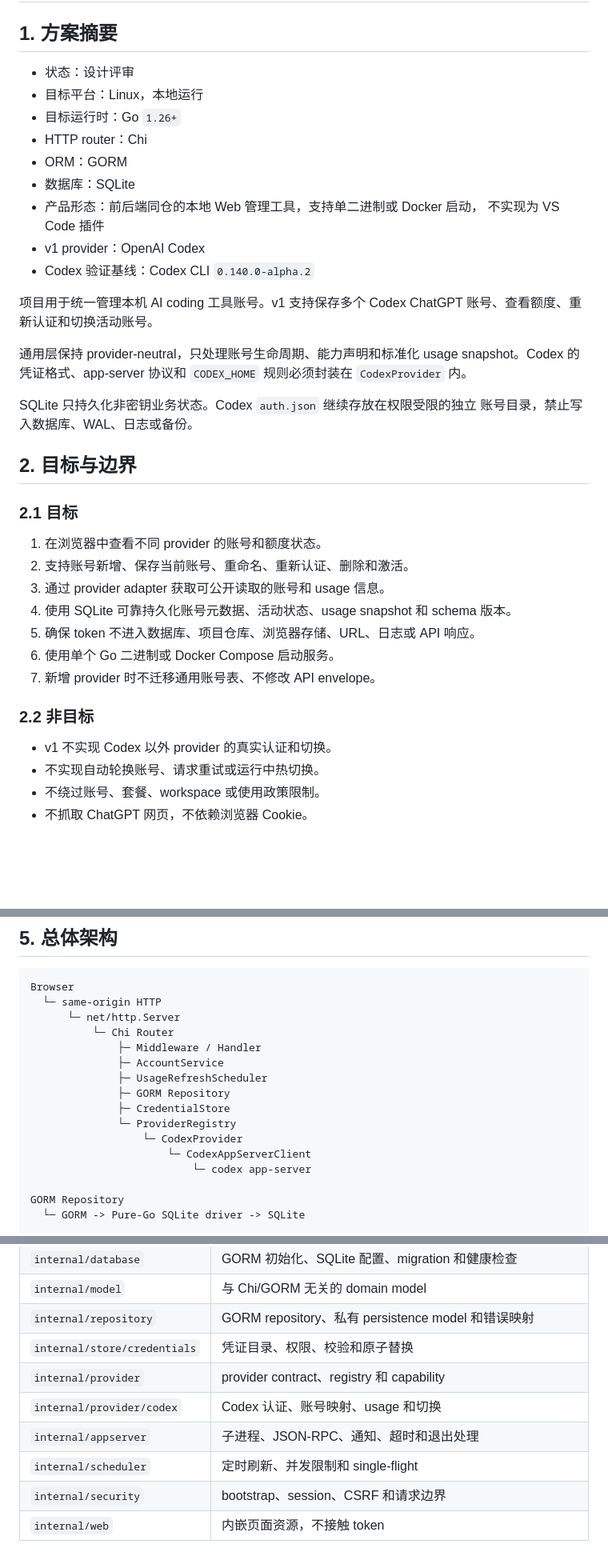
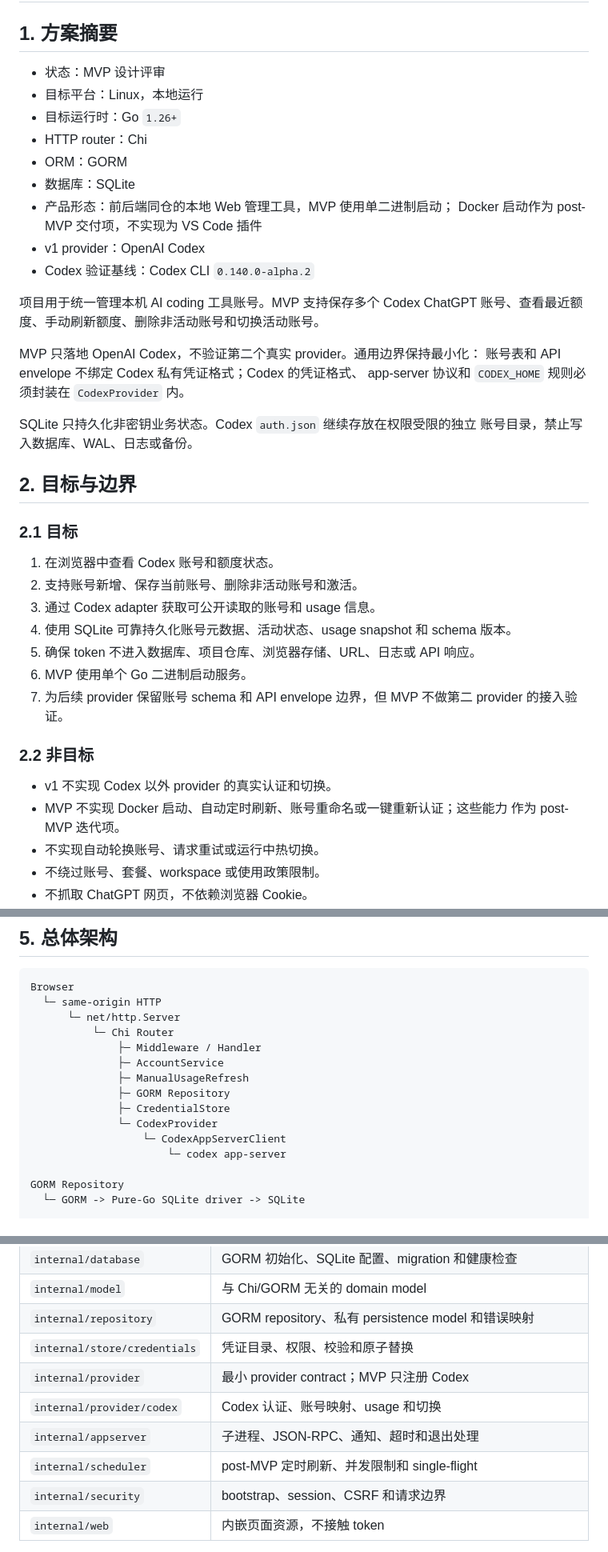
Before and after one commit to lilinzezzzzzz/ai-coding-account-manager, a Markdown page: TECHNICAL_DESIGN.md, 3 parts joined by grey strips. Shown at 80% size. Drawn GitHub-style; blank space fills up the shorter version.

```diff
--- a/TECHNICAL_DESIGN.md
+++ b/TECHNICAL_DESIGN.md
@@ -2,23 +2,23 @@
 
 ## 1. 方案摘要
 
-- 状态：设计评审
+- 状态：MVP 设计评审
 - 目标平台：Linux，本地运行
 - 目标运行时：Go `1.26+`
 - HTTP router：Chi
 - ORM：GORM
 - 数据库：SQLite
-- 产品形态：前后端同仓的本地 Web 管理工具，支持单二进制或 Docker 启动，
-  不实现为 VS Code 插件
+- 产品形态：前后端同仓的本地 Web 管理工具，MVP 使用单二进制启动；
+  Docker 启动作为 post-MVP 交付项，不实现为 VS Code 插件
 - v1 provider：OpenAI Codex
 - Codex 验证基线：Codex CLI `0.140.0-alpha.2`
 
-项目用于统一管理本机 AI coding 工具账号。v1 支持保存多个 Codex ChatGPT
-账号、查看额度、重新认证和切换活动账号。
+项目用于统一管理本机 AI coding 工具账号。MVP 支持保存多个 Codex ChatGPT
+账号、查看最近额度、手动刷新额度、删除非活动账号和切换活动账号。
 
-通用层保持 provider-neutral，只处理账号生命周期、能力声明和标准化 usage
-snapshot。Codex 的凭证格式、app-server 协议和 `CODEX_HOME` 规则必须封装在
-`CodexProvider` 内。
+MVP 只落地 OpenAI Codex，不验证第二个真实 provider。通用边界保持最小化：
+账号表和 API envelope 不绑定 Codex 私有凭证格式；Codex 的凭证格式、
+app-server 协议和 `CODEX_HOME` 规则必须封装在 `CodexProvider` 内。
 
 SQLite 只持久化非密钥业务状态。Codex `auth.json` 继续存放在权限受限的独立
 账号目录，禁止写入数据库、WAL、日志或备份。
@@ -27,17 +27,20 @@ SQLite 只持久化非密钥业务状态。Codex `auth.json` 继续存放在权
 
 ### 2.1 目标
 
-1. 在浏览器中查看不同 provider 的账号和额度状态。
-2. 支持账号新增、保存当前账号、重命名、重新认证、删除和激活。
-3. 通过 provider adapter 获取可公开读取的账号和 usage 信息。
+1. 在浏览器中查看 Codex 账号和额度状态。
+2. 支持账号新增、保存当前账号、删除非活动账号和激活。
+3. 通过 Codex adapter 获取可公开读取的账号和 usage 信息。
 4. 使用 SQLite 可靠持久化账号元数据、活动状态、usage snapshot 和 schema 版本。
 5. 确保 token 不进入数据库、项目仓库、浏览器存储、URL、日志或 API 响应。
-6. 使用单个 Go 二进制或 Docker Compose 启动服务。
-7. 新增 provider 时不迁移通用账号表、不修改 API envelope。
+6. MVP 使用单个 Go 二进制启动服务。
+7. 为后续 provider 保留账号 schema 和 API envelope 边界，但 MVP 不做第二
+   provider 的接入验证。
 
 ### 2.2 非目标
 
 - v1 不实现 Codex 以外 provider 的真实认证和切换。
+- MVP 不实现 Docker 启动、自动定时刷新、账号重命名或一键重新认证；这些能力
+  作为 post-MVP 迭代项。
 - 不实现自动轮换账号、请求重试或运行中热切换。
 - 不绕过账号、套餐、workspace 或使用政策限制。
 - 不抓取 ChatGPT 网页，不依赖浏览器 Cookie。
@@ -165,13 +169,12 @@ Browser
           └─ Chi Router
               ├─ Middleware / Handler
               ├─ AccountService
-              ├─ UsageRefreshScheduler
+              ├─ ManualUsageRefresh
               ├─ GORM Repository
               ├─ CredentialStore
-              └─ ProviderRegistry
-                  └─ CodexProvider
-                      └─ CodexAppServerClient
-                          └─ codex app-server
+              └─ CodexProvider
+                  └─ CodexAppServerClient
+                      └─ codex app-server
 
 GORM Repository
   └─ GORM -> Pure-Go SQLite driver -> SQLite
@@ -193,10 +196,10 @@ CredentialStore
 | `internal/model` | 与 Chi/GORM 无关的 domain model |
 | `internal/repository` | GORM repository、私有 persistence model 和错误映射 |
 | `internal/store/credentials` | 凭证目录、权限、校验和原子替换 |
-| `internal/provider` | provider contract、registry 和 capability |
+| `internal/provider` | 最小 provider contract；MVP 只注册 Codex |
 | `internal/provider/codex` | Codex 认证、账号映射、usage 和切换 |
 | `internal/appserver` | 子进程、JSON-RPC、通知、超时和退出处理 |
-| `internal/scheduler` | 定时刷新、并发限制和 single-flight |
+| `internal/scheduler` | post-MVP 定时刷新、并发限制和 single-flight |
 | `internal/security` | bootstrap、session、CSRF 和请求边界 |
 | `internal/web` | 内嵌页面资源，不接触 token |
 
```
Also changed, not shown: other parts of TECHNICAL_DESIGN.md (+60 -61 lines).
